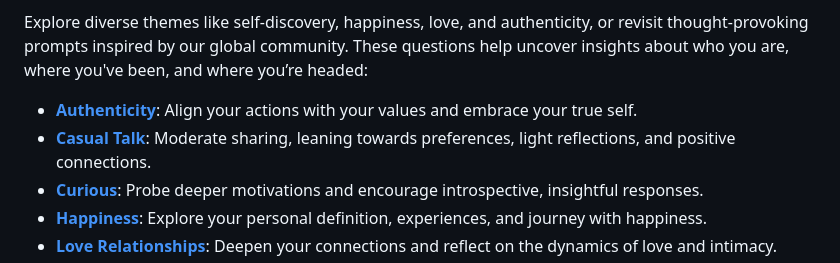
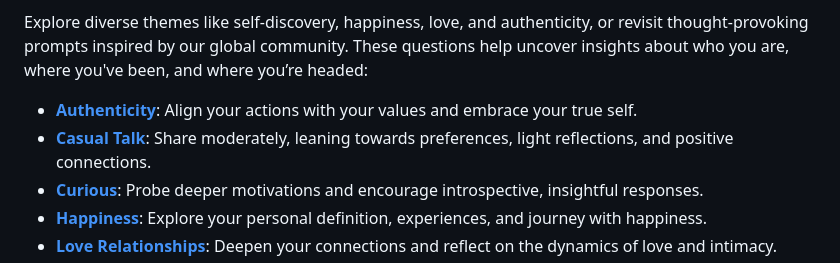
Before and after one commit to curioussoulscafe/curious-souls-cafe, a Markdown page: README.md, the part around the change. Drawn GitHub-style.

Commit message:
Fix grammar

```diff
--- a/README.md
+++ b/README.md
@@ -35,7 +35,7 @@ Our in-person Curious Souls Café [meetup](https://curioussoulscafe.substack.com
 Explore diverse themes like self-discovery, happiness, love, and authenticity, or revisit thought-provoking prompts inspired by our global community. These questions help uncover insights about who you are, where you've been, and where you’re headed:
 
 - **[Authenticity](https://curioussoulscafe.github.io/curious-souls-cafe/authenticity.html)**: Align your actions with your values and embrace your true self.
-- **[Casual Talk](https://curioussoulscafe.github.io/curious-souls-cafe/casual-talk.html)**: Moderate sharing, leaning towards preferences, light reflections, and positive connections.
+- **[Casual Talk](https://curioussoulscafe.github.io/curious-souls-cafe/casual-talk.html)**: Share moderately, leaning towards preferences, light reflections, and positive connections.
 - **[Curious](https://curioussoulscafe.github.io/curious-souls-cafe/curious.html)**: Probe deeper motivations and encourage introspective, insightful responses.
 - **[Happiness](https://curioussoulscafe.github.io/curious-souls-cafe/happiness.html)**: Explore your personal definition, experiences, and journey with happiness.
 - **[Love Relationships](https://curioussoulscafe.github.io/curious-souls-cafe/love-relationships.html)**: Deepen your connections and reflect on the dynamics of love and intimacy.
```
